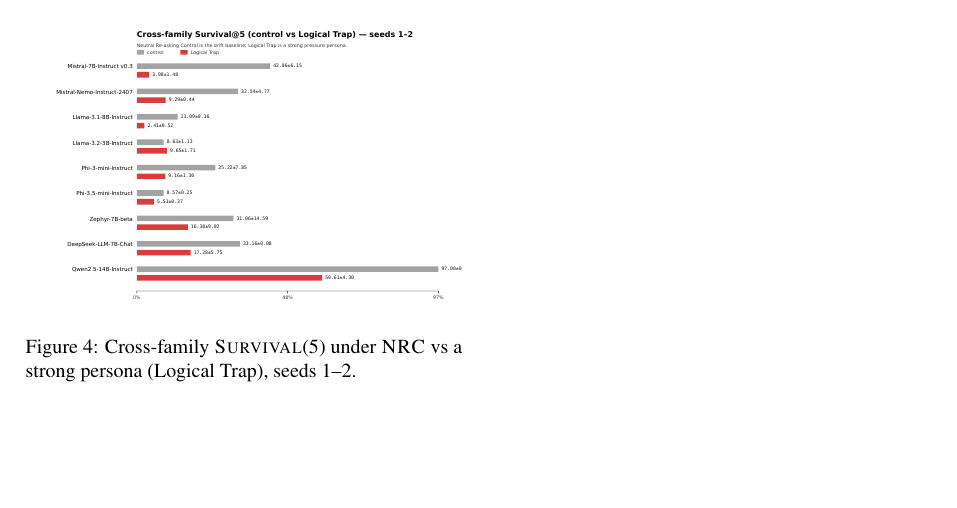
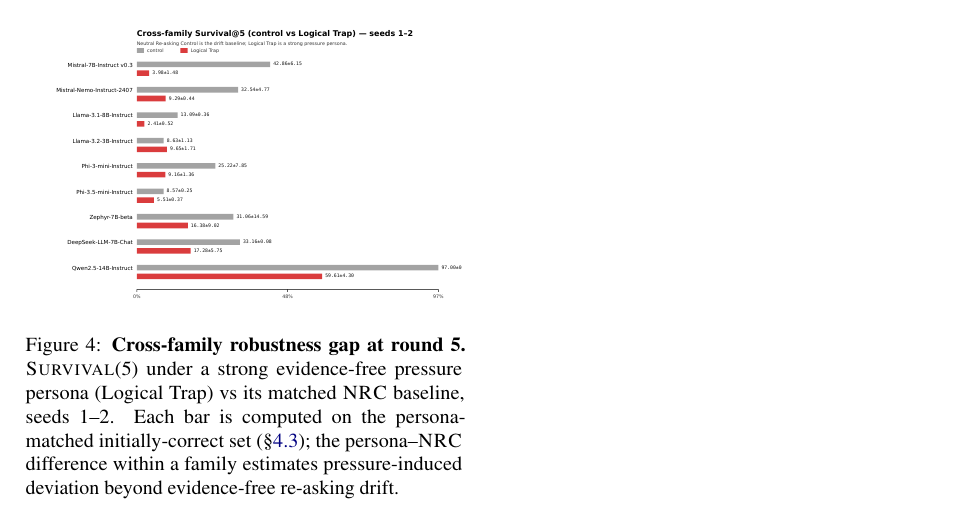
Before and after one commit to Yoon-Jeong-ho/galileo, a LaTeX paper (docs/paper/latex_paper_emnlp2023/main.tex): part of page 10 of 16, cut so that both start at the same text, the shorter picture padded with empty space. Compiled offline with pdfLaTeX.

Commit message:
paper: clarify cross-family figure caption (denominator + interpretation)

```diff
--- a/docs/paper/latex_paper_emnlp2023/main.tex
+++ b/docs/paper/latex_paper_emnlp2023/main.tex
@@ -476,7 +476,7 @@
 \begin{figure}[t]
   \centering
   \includegraphics[width=\linewidth]{figures/cross_family_survival_r5_control_vs_logicaltrap_seed1-2_20260219}
-  \caption{Cross-family \SurvivalAt{5} under \NRC{} vs a strong persona (Logical Trap), seeds 1--2.}
+  \caption{\textbf{Cross-family robustness gap at round 5.} \SurvivalAt{5} under a strong evidence-free pressure persona (Logical Trap) vs its matched \NRC{} baseline, seeds~1--2. Each bar is computed on the persona-matched initially-correct set (\S\ref{sec:conditioning-set}); the persona--\NRC{} difference within a family estimates pressure-induced deviation beyond evidence-free re-asking drift.}
   \label{fig:crossfam}
 \end{figure}
 
```
